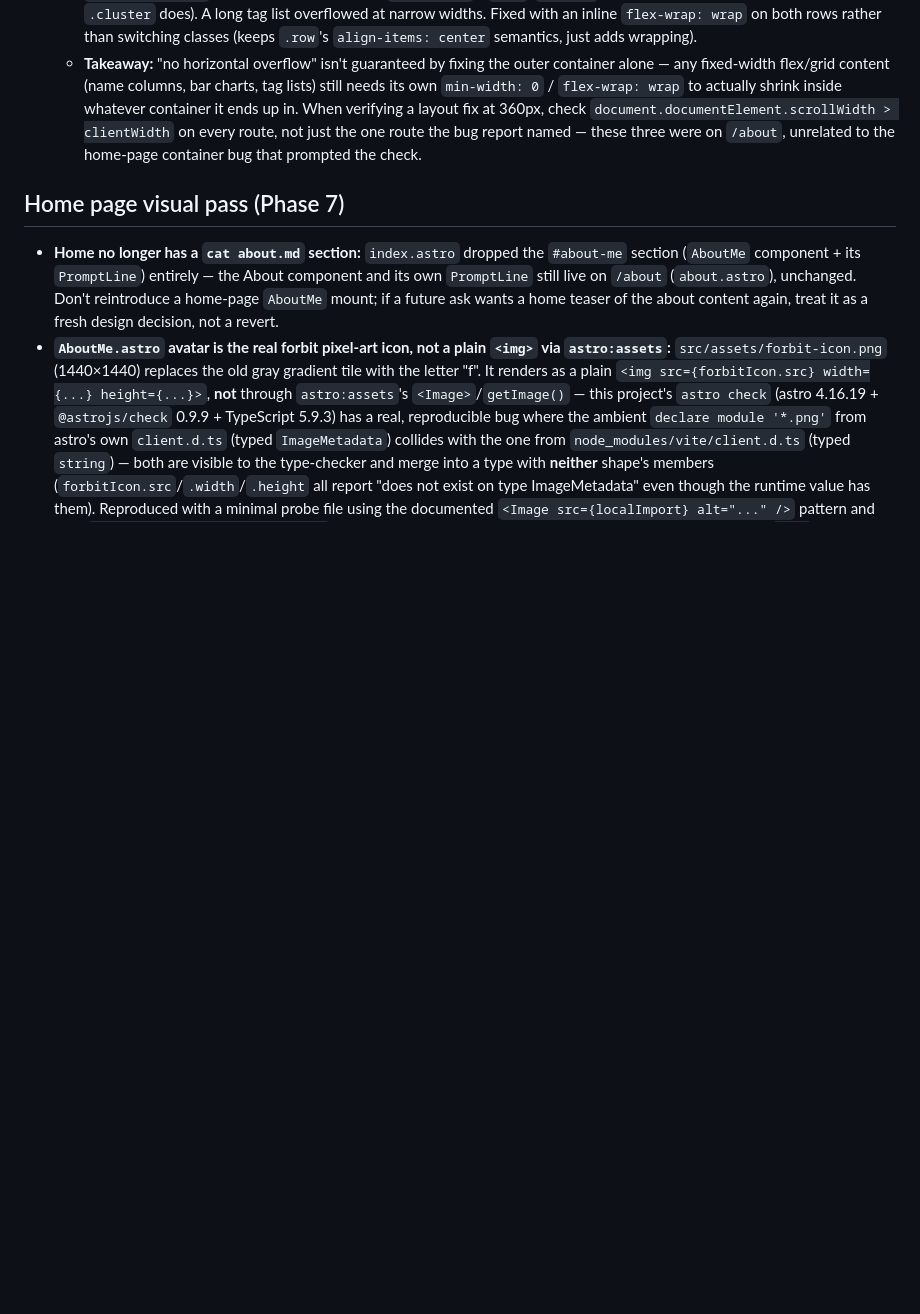
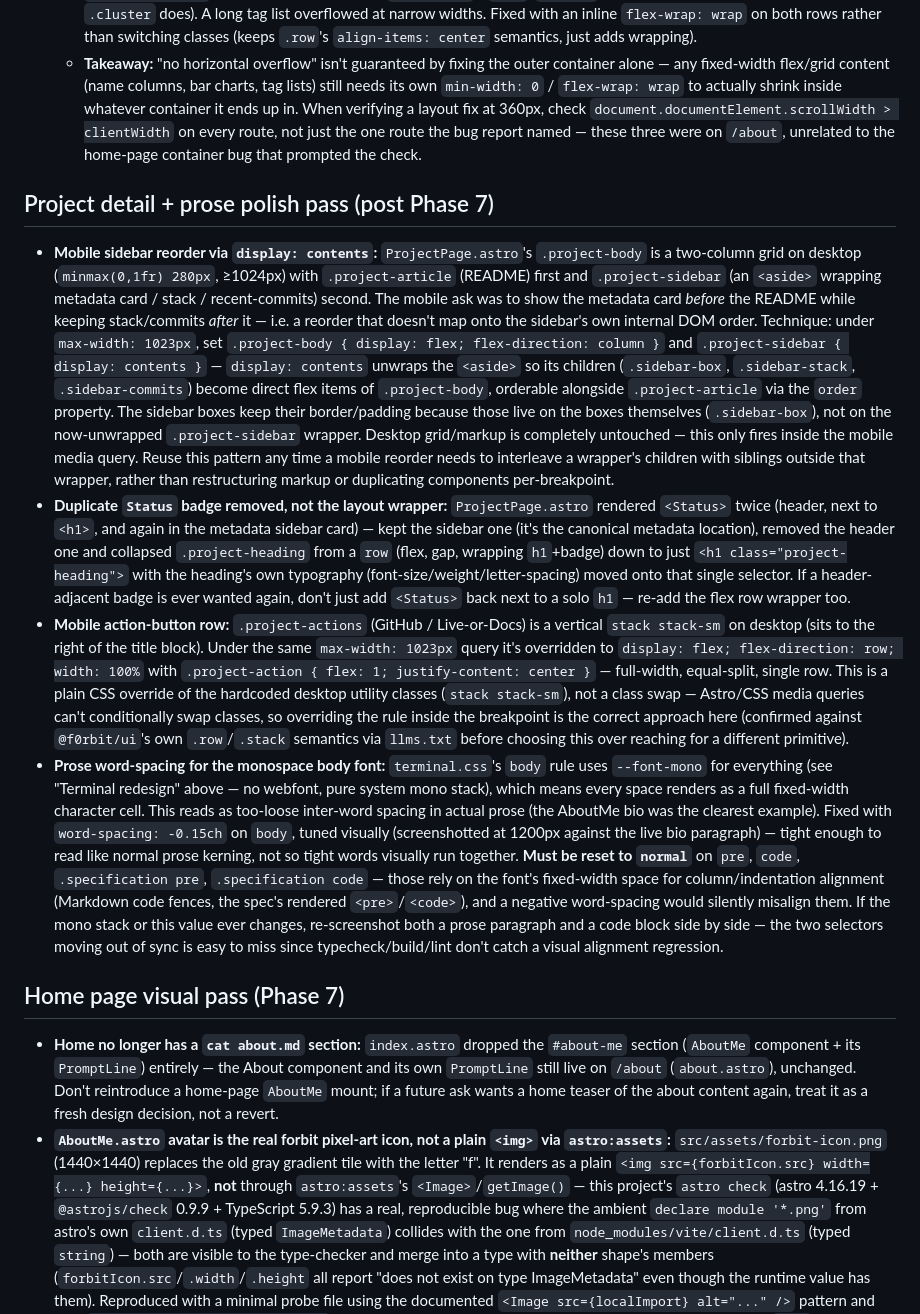
Before and after one commit to f0rbit/forbit-astro, a Markdown page: AGENTS.md, the part around the change. Rendered like a GitHub page; blank space fills up the shorter version.

Commit message:
docs: capture mobile sidebar-reorder and prose spacing patterns in AGENTS.md
motivation:
---
- the display:contents mobile sidebar-reorder technique and the monospace
  word-spacing tuning aren't obvious from reading the diff alone

approach:
---
- document both patterns plus the badge-removal and action-row changes
  under a new "Project detail + prose polish pass" section

testing:
---
- oxfmt --check passes on the updated AGENTS.md

```diff
--- a/AGENTS.md
+++ b/AGENTS.md
@@ -96,6 +96,13 @@ A user-run 360px/320px overflow audit against LIVE (deployed) data — not the l
   - `SkillDetail.tsx`'s experience-tag row uses `@f0rbit/ui`'s `.row`/`.row-sm` (which do **not** wrap by default — only `.cluster` does). A long tag list overflowed at narrow widths. Fixed with an inline `flex-wrap: wrap` on both rows rather than switching classes (keeps `.row`'s `align-items: center` semantics, just adds wrapping).
   - **Takeaway:** "no horizontal overflow" isn't guaranteed by fixing the outer container alone — any fixed-width flex/grid content (name columns, bar charts, tag lists) still needs its own `min-width: 0` / `flex-wrap: wrap` to actually shrink inside whatever container it ends up in. When verifying a layout fix at 360px, check `document.documentElement.scrollWidth > clientWidth` on every route, not just the one route the bug report named — these three were on `/about`, unrelated to the home-page container bug that prompted the check.
 
+## Project detail + prose polish pass (post Phase 7)
+
+- **Mobile sidebar reorder via `display: contents`:** `ProjectPage.astro`'s `.project-body` is a two-column grid on desktop (`minmax(0,1fr) 280px`, ≥1024px) with `.project-article` (README) first and `.project-sidebar` (an `<aside>` wrapping metadata card / stack / recent-commits) second. The mobile ask was to show the metadata card _before_ the README while keeping stack/commits _after_ it — i.e. a reorder that doesn't map onto the sidebar's own internal DOM order. Technique: under `max-width: 1023px`, set `.project-body { display: flex; flex-direction: column }` and `.project-sidebar { display: contents }` — `display: contents` unwraps the `<aside>` so its children (`.sidebar-box`, `.sidebar-stack`, `.sidebar-commits`) become direct flex items of `.project-body`, orderable alongside `.project-article` via the `order` property. The sidebar boxes keep their border/padding because those live on the boxes themselves (`.sidebar-box`), not on the now-unwrapped `.project-sidebar` wrapper. Desktop grid/markup is completely untouched — this only fires inside the mobile media query. Reuse this pattern any time a mobile reorder needs to interleave a wrapper's children with siblings outside that wrapper, rather than restructuring markup or duplicating components per-breakpoint.
+- **Duplicate `Status` badge removed, not the layout wrapper:** `ProjectPage.astro` rendered `<Status>` twice (header, next to `<h1>`, and again in the metadata sidebar card) — kept the sidebar one (it's the canonical metadata location), removed the header one and collapsed `.project-heading` from a `row` (flex, gap, wrapping `h1`+badge) down to just `<h1 class="project-heading">` with the heading's own typography (font-size/weight/letter-spacing) moved onto that single selector. If a header-adjacent badge is ever wanted again, don't just add `<Status>` back next to a solo `h1` — re-add the flex row wrapper too.
+- **Mobile action-button row:** `.project-actions` (GitHub / Live-or-Docs) is a vertical `stack stack-sm` on desktop (sits to the right of the title block). Under the same `max-width: 1023px` query it's overridden to `display: flex; flex-direction: row; width: 100%` with `.project-action { flex: 1; justify-content: center }` — full-width, equal-split, single row. This is a plain CSS override of the hardcoded desktop utility classes (`stack stack-sm`), not a class swap — Astro/CSS media queries can't conditionally swap classes, so overriding the rule inside the breakpoint is the correct approach here (confirmed against `@f0rbit/ui`'s own `.row`/`.stack` semantics via `llms.txt` before choosing this over reaching for a different primitive).
+- **Prose word-spacing for the monospace body font:** `terminal.css`'s `body` rule uses `--font-mono` for everything (see "Terminal redesign" above — no webfont, pure system mono stack), which means every space renders as a full fixed-width character cell. This reads as too-loose inter-word spacing in actual prose (the AboutMe bio was the clearest example). Fixed with `word-spacing: -0.15ch` on `body`, tuned visually (screenshotted at 1200px against the live bio paragraph) — tight enough to read like normal prose kerning, not so tight words visually run together. **Must be reset to `normal`** on `pre`, `code`, `.specification pre`, `.specification code` — those rely on the font's fixed-width space for column/indentation alignment (Markdown code fences, the spec's rendered `<pre>`/`<code>`), and a negative word-spacing would silently misalign them. If the mono stack or this value ever changes, re-screenshot both a prose paragraph and a code block side by side — the two selectors moving out of sync is easy to miss since typecheck/build/lint don't catch a visual alignment regression.
+
 ## Home page visual pass (Phase 7)
 
 - **Home no longer has a `cat about.md` section:** `index.astro` dropped the `#about-me` section (`AboutMe` component + its `PromptLine`) entirely — the About component and its own `PromptLine` still live on `/about` (`about.astro`), unchanged. Don't reintroduce a home-page `AboutMe` mount; if a future ask wants a home teaser of the about content again, treat it as a fresh design decision, not a revert.
```
